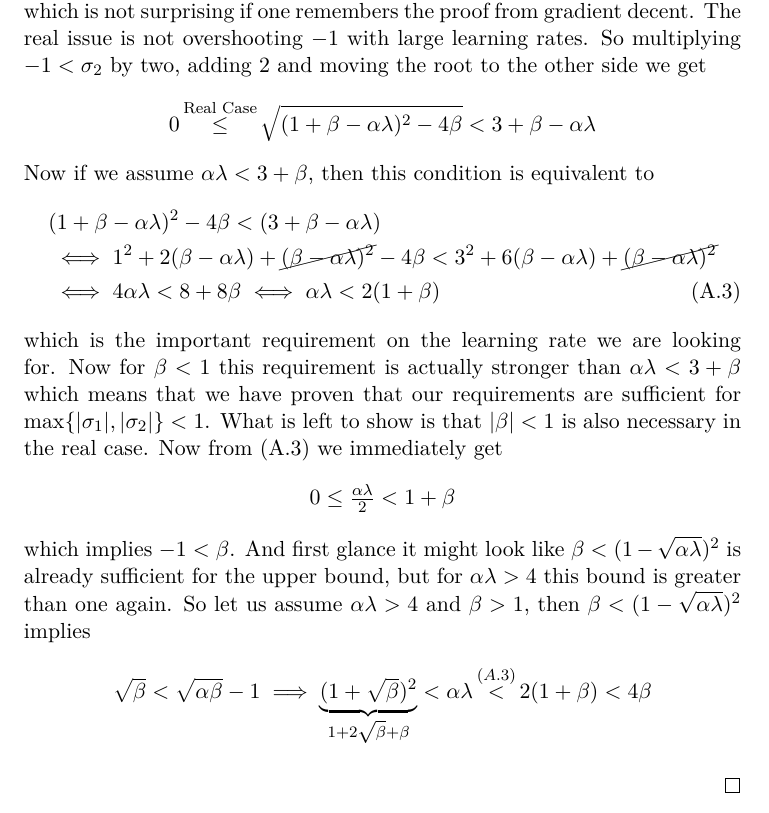
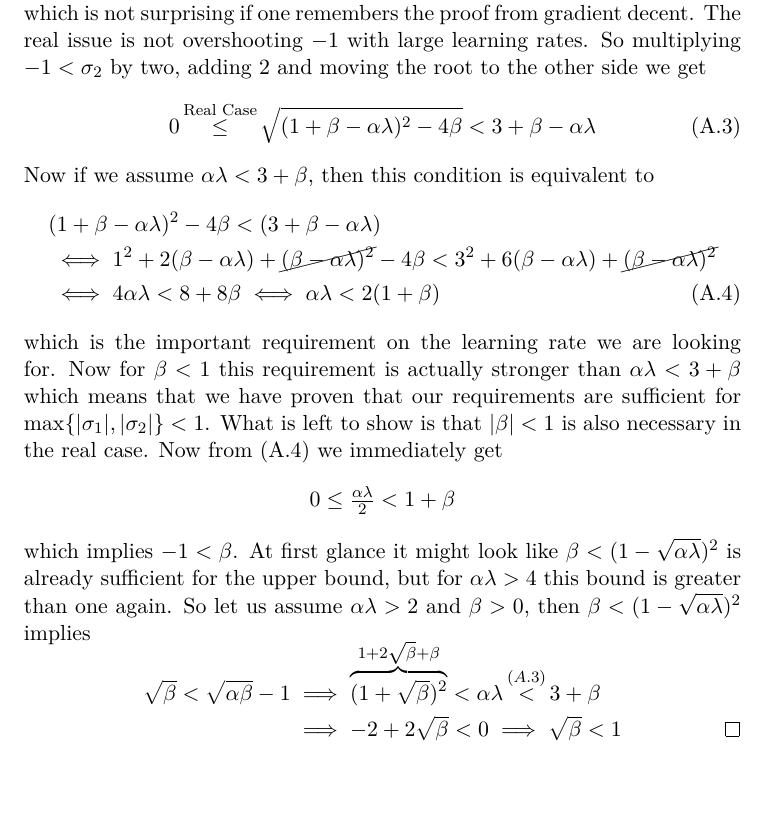
Before and after one commit to FelixBenning/masterthesis, a LaTeX thesis (Masterthesis.tex, which reads chapter/technical_appendix.tex): part of page 43 of 45, cut so that both start at the same text, the shorter picture padded with empty space. Compiled offline with pdfLaTeX.

Commit message:
finish main technical convergence proof

```diff
--- a/chapter/technical_appendix.tex
+++ b/chapter/technical_appendix.tex
@@ -196,10 +196,10 @@
 		decent. The real issue is not overshooting \(-1\) with large learning
 		rates. So multiplying \(-1<\sigma_2\) by two, adding 2 and moving the
 		root to the other side we get
-		\begin{align*}
+		\begin{align}\label{eq: from -1<sigma_2 followed}
 			0 \xle{\text{Real Case}} \sqrt{(1+\beta-\alpha\lambda)^2 - 4\beta}
 			< 3+\beta-\alpha\lambda
-		\end{align*}
+		\end{align}
 		Now if we assume \(\alpha\lambda < 3+\beta\), then this condition is
 		equivalent to
 		\begin{align}
@@ -222,15 +222,19 @@
 		\begin{align*}
 			0 \le \tfrac{\alpha\lambda}2 < 1+\beta
 		\end{align*}
-		which implies \(-1 < \beta\). And first glance it might look like
+		which implies \(-1 < \beta\). At first glance it might look like
 		\(\beta<(1-\sqrt{\alpha\lambda})^2\) is already sufficient for the upper
 		bound, but for \(\alpha\lambda>4\) this bound is greater than one again.
-		So let us assume \(\alpha\lambda>4\) and \(\beta>1\), then
+		So let us assume \(\alpha\lambda>2\) and \(\beta>0\), then
 		\(\beta<(1-\sqrt{\alpha\lambda})^2\) implies
 		\begin{align*}
 			\sqrt{\beta} < \sqrt{\alpha\beta} -1
-			\implies \underbrace{(1+\sqrt{\beta})^2}_{1+2\sqrt{\beta} + \beta} < \alpha\lambda
-			\stackrel{(\ref{eq: momentum upper bound derivation})}{<} 2(1+\beta) < 4\beta
+			&\implies \smash{\overbrace{(1+\sqrt{\beta})^2}^{1+2\sqrt{\beta} + \beta}}
+			< \alpha\lambda
+			\stackrel{(\ref{eq: from -1<sigma_2 followed})}{<} 3+\beta \\
+			&\implies -2 +2\sqrt{\beta} < 0
+			\implies \sqrt{\beta} < 1
+			\qedhere
 		\end{align*}
  \end{description}
 \end{proof}
```
